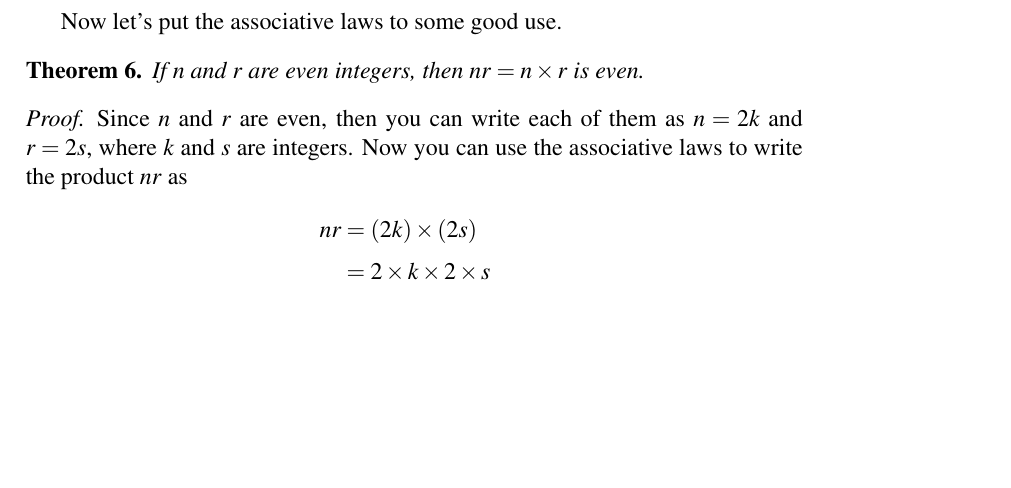
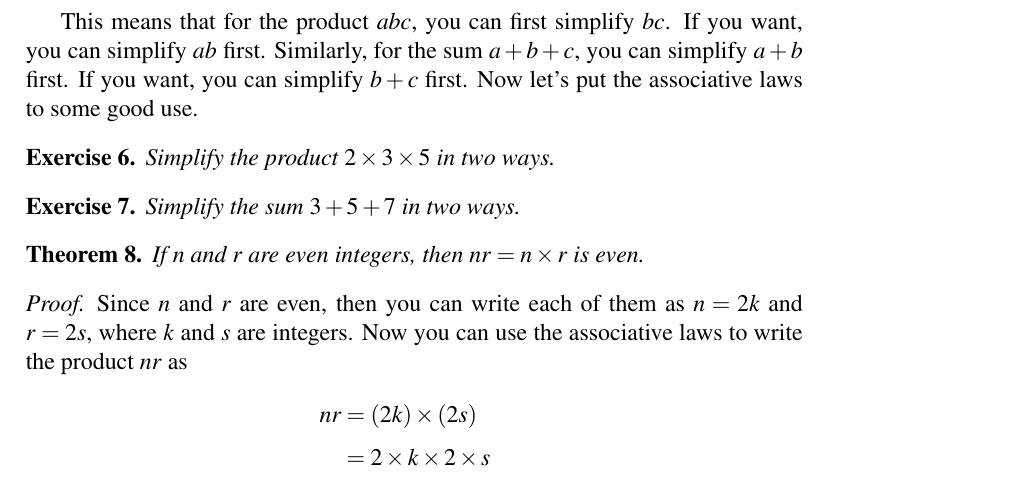
Before and after one commit to mvngu/hsnote, a LaTeX document (0.1_real-numbers.tex): part of page 2 of 4, cut at the place of the change, the shorter picture padded with empty space. Compiled offline with pdfLaTeX.

Commit message:
Some exercises and their solutions.

```diff
--- a/0.1_real-numbers.tex
+++ b/0.1_real-numbers.tex
@@ -107,7 +107,79 @@ If $\triple{a}{b}{c}$ are any numbers, then the
 \end{packedenumeral}
 \end{definition}
 
-Now let's put the associative laws to some good use.
+This means that for the product $abc$, you can first simplify $bc$.
+If you want, you can simplify $ab$ first.  Similarly, for the sum
+$a + b + c$, you can simplify $a + b$ first.  If you want, you can
+simplify $b + c$ first.  Now let's put the associative laws to some
+good use.
+
+\begin{exercise}
+Simplify the product $2 \times 3 \times 5$ in two ways.
+\end{exercise}
+
+\ifbool{showSolution}{
+\begin{solution}
+Using the associative laws, you can simplify $3 \times 5$ first so
+you can write
+%%
+\begin{align*}
+2 \times 3 \times 5
+&=
+2 \times (3 \times 5) \\[4pt]
+&=
+2 \times 15 \\[4pt]
+&=
+30.
+\end{align*}
+%%
+On the other hand, the associative laws also allow you to simplify
+$2 \times 3$ first.  In other words, you can also write
+%%
+\begin{align*}
+2 \times 3 \times 5
+&=
+(2 \times 3) \times 5 \\[4pt]
+&=
+6 \times 5 \\[4pt]
+&=
+30.
+\end{align*}
+\end{solution}
+}{}
+
+\begin{exercise}
+Simplify the sum $3 + 5 + 7$ in two ways.
+\end{exercise}
+
+\ifbool{showSolution}{
+\begin{solution}
+The associative laws allow you to first simplify $3 + 5$ and so you
+can write
+%%
+\begin{align*}
+3 + 5 + 7
+&=
+(3 + 5) + 7 \\[4pt]
+&=
+8 + 7 \\[4pt]
+&=
+15.
+\end{align*}
+%%
+Furthermore, the associative laws also allow you to first simplify
+$5 + 7$.  This means that you can also write
+%%
+\begin{align*}
+3 + 5 + 7
+&=
+3 + (5 + 7) \\[4pt]
+&=
+3 + 12 \\[4pt]
+&=
+15.
+\end{align*}
+\end{solution}
+}{}
 
 \begin{theorem}
 \label{thm:product_of_two_evens_is_even}
```
